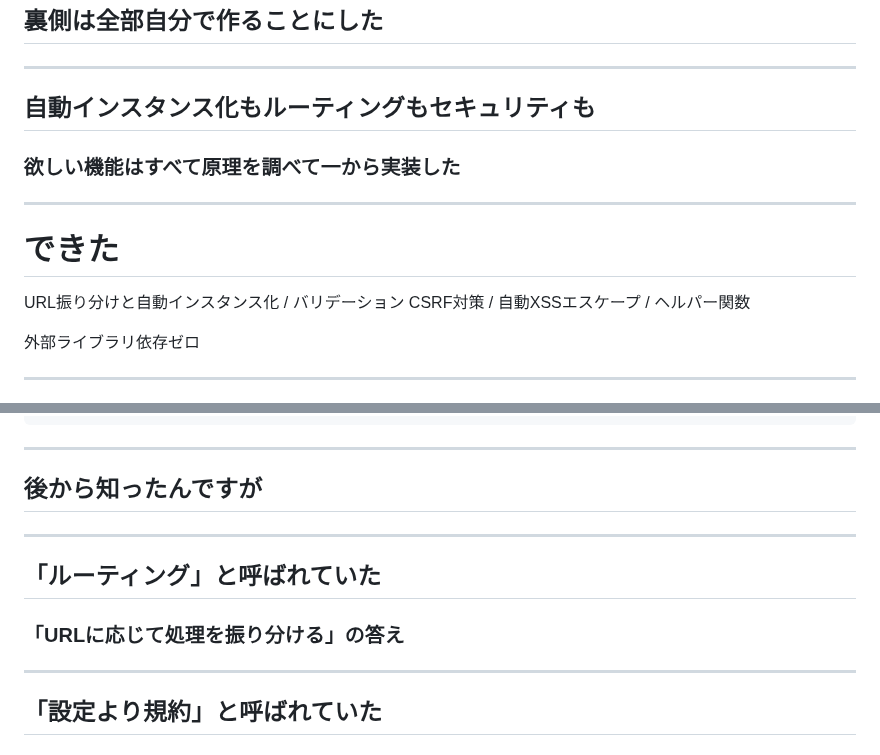
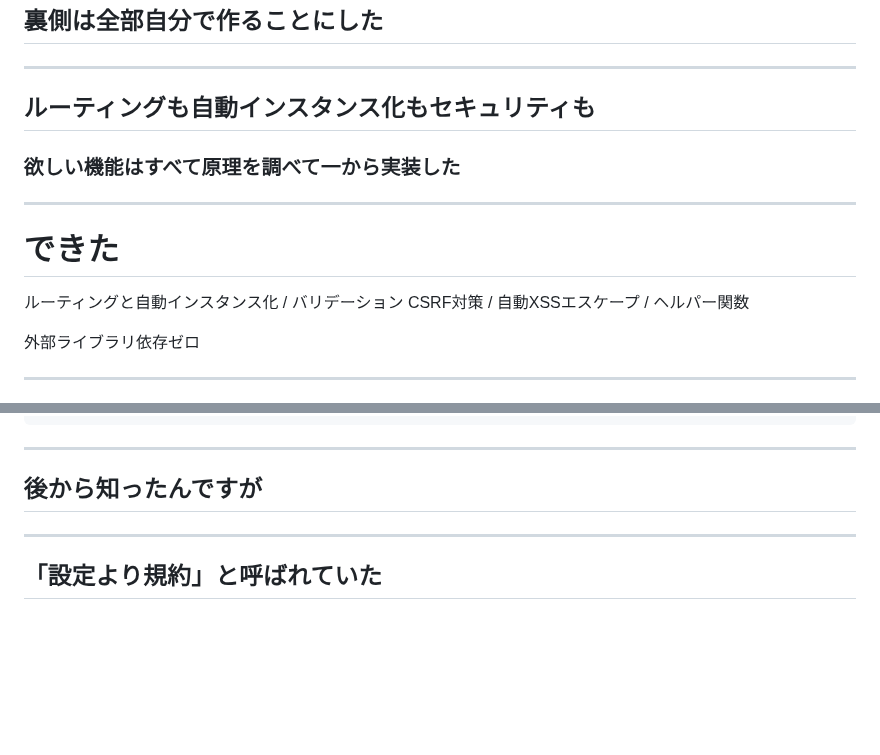
Before and after one commit to mimimiku778/mimimiku778.github.io, a Markdown page: phperkaigi2026/slides.md, 2 parts joined by grey strips. GitHub-like rendering; blank space fills up the shorter version.

Commit message:
ルーティングスライド削除、順番をルーティング→自動インスタンス化に統一

```diff
--- a/phperkaigi2026/slides.md
+++ b/phperkaigi2026/slides.md
@@ -280,12 +280,12 @@ public function index(ImageStore $store) { ... }
 
 <!-- _class: big -->
 
-## 自動インスタンス化もルーティングもセキュリティも
+## ルーティングも自動インスタンス化もセキュリティも
 
 ### 欲しい機能はすべて原理を調べて一から実装した
 
 <!--
-「自動インスタンス化もルーティングもセキュリティ対策も、欲しい機能はすべて原理を調べて一から実装しました」
+「ルーティングも自動インスタンス化もセキュリティ対策も、欲しい機能はすべて原理を調べて一から実装しました」
 -->
 
 ---
@@ -294,7 +294,7 @@ public function index(ImageStore $store) { ... }
 
 # できた
 
-URL振り分けと自動インスタンス化 / バリデーション
+ルーティングと自動インスタンス化 / バリデーション
 CSRF対策 / 自動XSSエスケープ / ヘルパー関数
 
 外部ライブラリ依存ゼロ
@@ -342,18 +342,6 @@ class ImageApiController
 <!--
 「……後から知ったんですが」
 黙る。★急がない
--->
-
----
-
-<!-- _class: big -->
-
-## 「ルーティング」と呼ばれていた
-
-### 「URLに応じて処理を振り分ける」の答え
-
-<!--
-「自分が作ったもの、全部名前がついていました。URLに応じて処理を振り分ける仕組みは、ルーティングと呼ばれていました」
 -->
 
 ---
```
